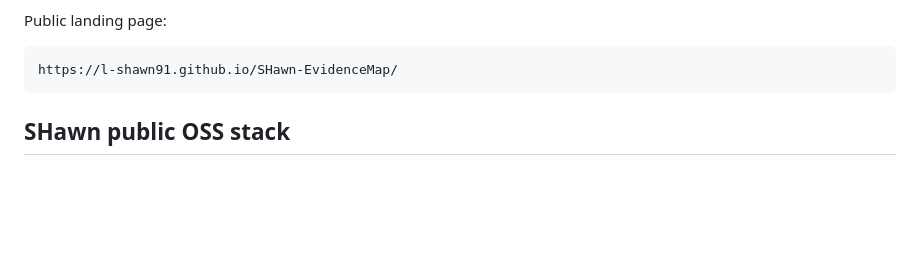
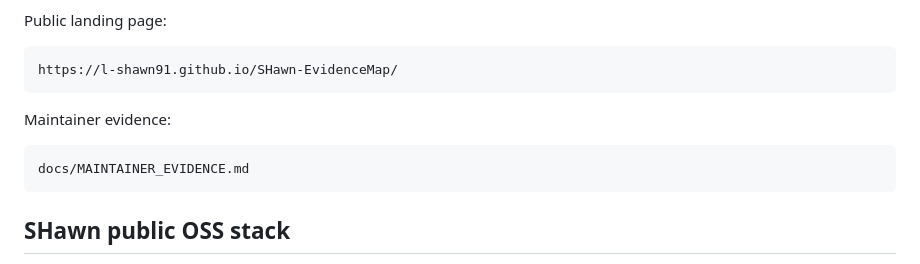
Before and after one commit to L-SHawn91/SHawn-EvidenceMap, a Markdown page: README.md, the part around the change. GitHub-like rendering; blank space fills up the shorter version.

Commit message:
docs: add maintainer evidence summary

````diff
--- a/README.md
+++ b/README.md
@@ -14,6 +14,12 @@ Public landing page:
 
 ```text
 https://l-shawn91.github.io/SHawn-EvidenceMap/
+```
+
+Maintainer evidence:
+
+```text
+docs/MAINTAINER_EVIDENCE.md
 ```
 
 ## SHawn public OSS stack
````
Also changed, not shown: docs/MAINTAINER_EVIDENCE.md (added, +93 -0 lines).
